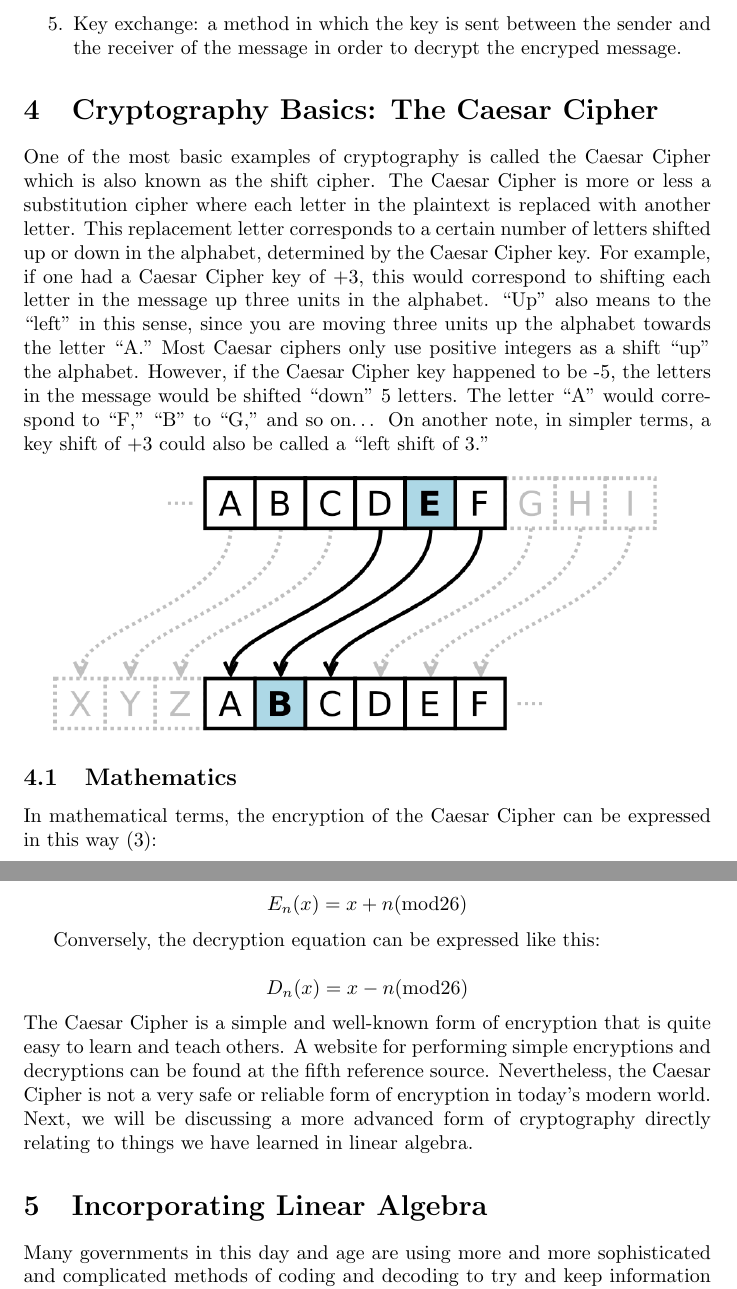
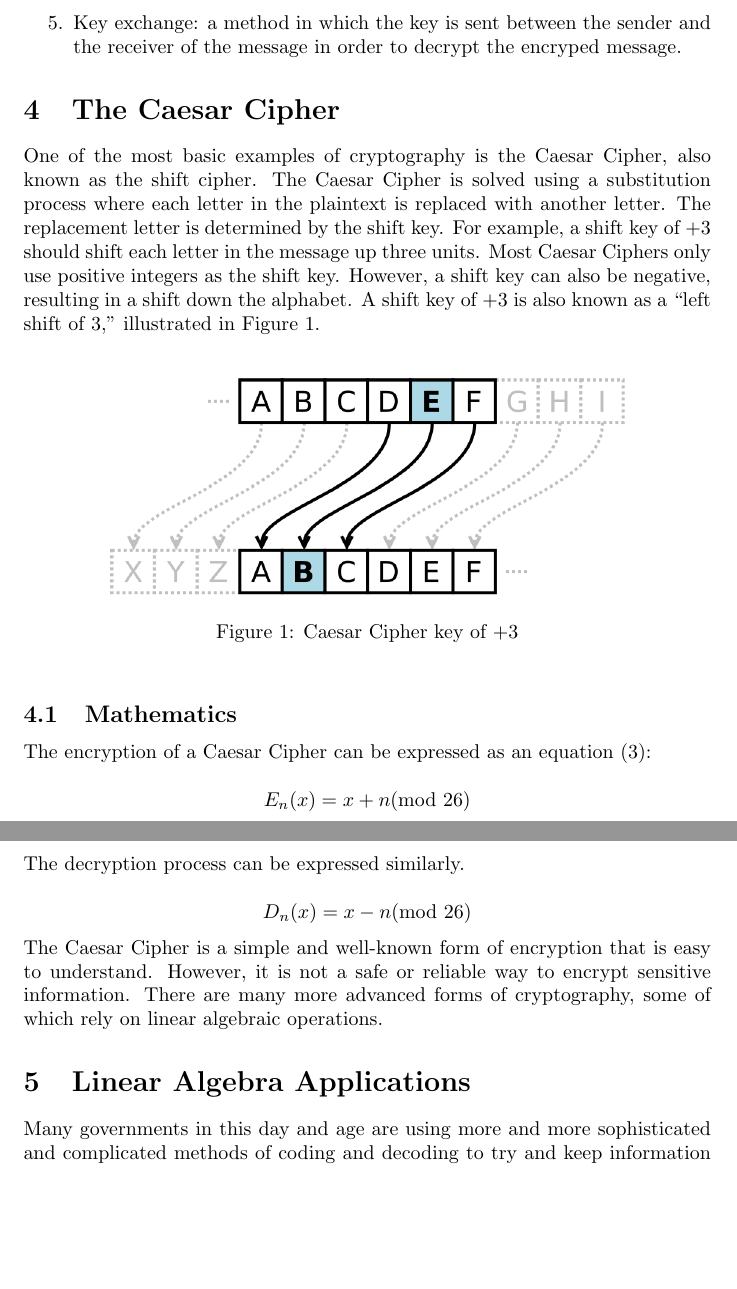
Before and after one commit to emilynomura1/cryptography-paper, a LaTeX document (main.tex): two parts of pages 2 and 3 of 7, joined at a grey line, cut so that both start at the same text, the shorter picture padded with empty space. Compiled offline with pdfLaTeX.

Commit message:
Revise section 4

```diff
--- a/main.tex
+++ b/main.tex
@@ -36,25 +36,28 @@ Kessler states that there are five main functions of cryptography \cite{ref2:2}:
 \end{enumerate}
 %In general, cryptography is associated with the development and creation of the “mathematical algorithms used to encrypt and decrypt messages,” while cryptoanalysis deals with breaking down encryptions and analyzing them \cite{ref2:2}.
 
-\section{Cryptography Basics: The Caesar Cipher}
-One of the most basic examples of cryptography is called the Caesar Cipher which is also known as the shift cipher. The Caesar Cipher is more or less a substitution cipher where each letter in the plaintext is replaced with another letter. This replacement letter corresponds to a certain number of letters shifted up or down in the alphabet, determined by the Caesar Cipher key. For example, if one had a Caesar Cipher key of +3, this would correspond to shifting each letter in the message up three units in the alphabet. “Up” also means to the “left” in this sense, since you are moving three units up the alphabet towards the letter “A.” Most Caesar ciphers only use positive integers as a shift “up” the alphabet. However, if the Caesar Cipher key happened to be -5, the letters in the message would be shifted “down” 5 letters. The letter “A” would correspond to “F,” “B” to “G,” and so on… On another note, in simpler terms, a key shift of +3 could also be called a “left shift of 3.”\\
+\section{The Caesar Cipher}
+One of the most basic examples of cryptography is the Caesar Cipher, also known as the shift cipher. The Caesar Cipher is solved using a substitution process where each letter in the plaintext is replaced with another letter. The replacement letter is determined by the shift key. For example, a shift key of $+3$ should shift each letter in the message up three units. Most Caesar Ciphers only use positive integers as the shift key. However, a shift key can also be negative, resulting in a shift down the alphabet. A shift key of $+3$ is also known as a ``left shift of 3,” illustrated in Figure 1.\\
 
-\includegraphics[scale=0.47]{caesar_cipher}
-% caption?
+\begin{figure}[h]
+    \centering
+    \includegraphics[scale=0.4]{caesar_cipher}
+    \caption{Caesar Cipher key of $+3$}
+    \label{fig:enter-label}
+\end{figure}
 
 \subsection{Mathematics}
-In mathematical terms, the encryption of the Caesar Cipher can be expressed in this way \cite{ref3:3}:
+The encryption of a Caesar Cipher can be expressed as an equation \cite{ref3:3}:
 
-$$ E_{n}(x) = x + n  (\text{mod}26)$$
+$$ E_{n}(x) = x + n  (\text{mod }26)$$\\
+The decryption process can be expressed similarly.
 
-Conversely, the decryption equation can be expressed like this:
-
-$$ D_{n}(x) = x - n  (\text{mod}26)$$
+$$ D_{n}(x) = x - n  (\text{mod }26)$$
 
 \noindent
-The Caesar Cipher is a simple and well-known form of encryption that is quite easy to learn and teach others. A website for performing simple encryptions and decryptions can be found at the fifth reference source. Nevertheless, the Caesar Cipher is not a very safe or reliable form of encryption in today’s modern world. Next, we will be discussing a more advanced form of cryptography directly relating to things we have learned in linear algebra.
+The Caesar Cipher is a simple and well-known form of encryption that is easy to understand. However, it is not a safe or reliable way to encrypt sensitive information. There are many more advanced forms of cryptography, some of which rely on linear algebraic operations.
 
-\section{Incorporating Linear Algebra}
+\section{Linear Algebra Applications}
 Many governments in this day and age are using more and more sophisticated and complicated methods of coding and decoding to try and keep information private. One of the best ways of performing encryptions is with a simple 3 by 3 matrix. The first matrix given is dubbed the “encoding matrix” while its inverse is called the “decoding matrix” \cite{ref4:4}.
 
 \subsection{Example 1}
```
Also changed, not shown: main.tex (2 more changed lines).
